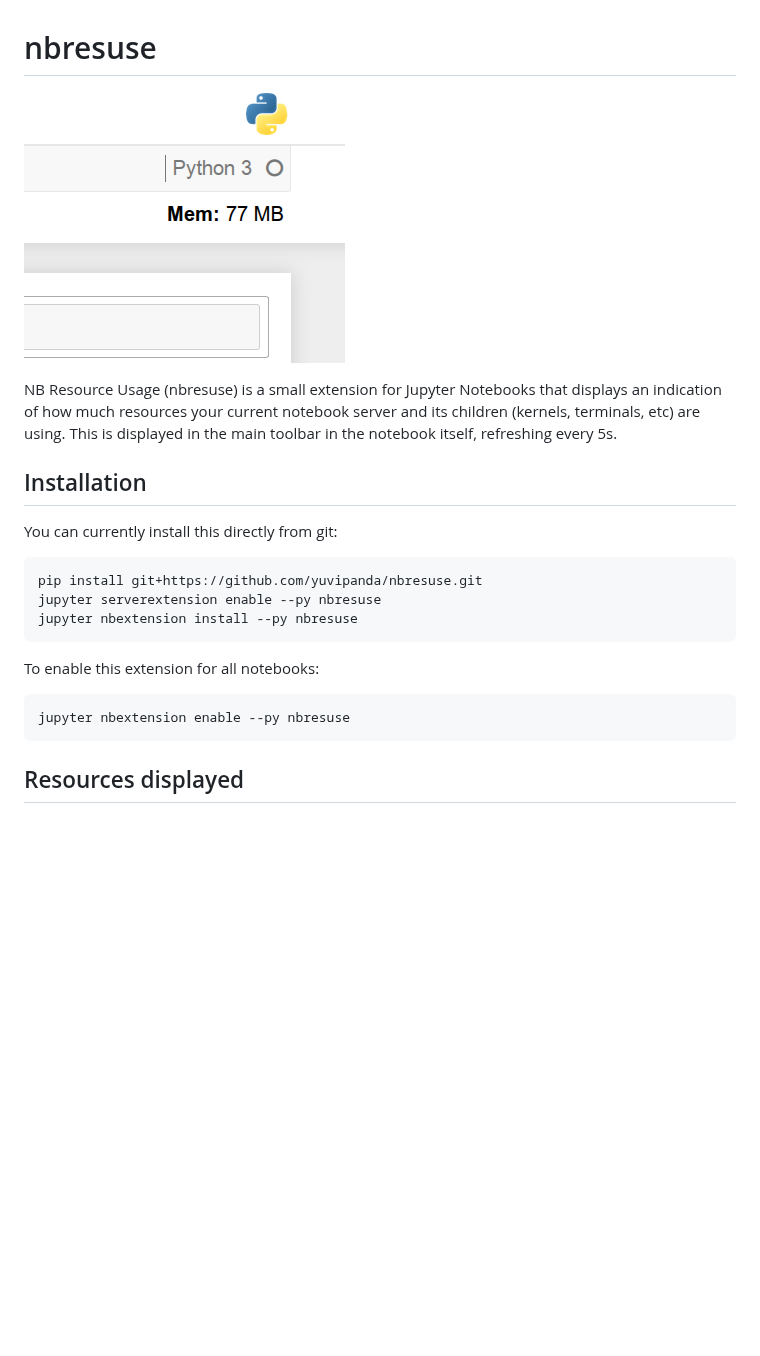
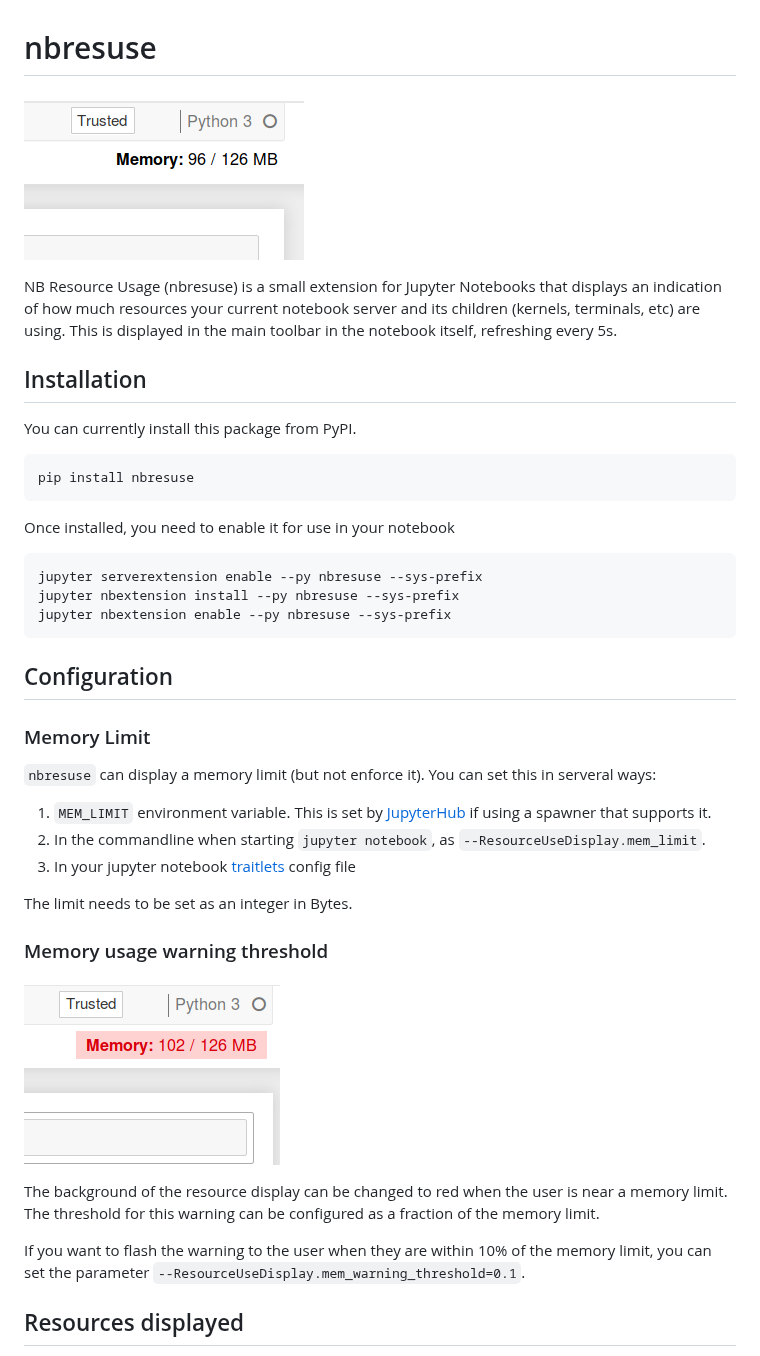
Before and after one commit to jupyter-server/jupyter-resource-usage, a Markdown page: README.md, the part around one of its changes. Rendered like a GitHub page; pictures changed too: screenshot.png, warn-screenshot.png (added); blank space fills up the shorter version.

````diff
--- a/README.md
+++ b/README.md
@@ -9,19 +9,42 @@ main toolbar in the notebook itself, refreshing every 5s.
 
 ## Installation
 
-You can currently install this directly from git:
+You can currently install this package from PyPI.
 
-```
-pip install git+https://github.com/yuvipanda/nbresuse.git
-jupyter serverextension enable --py nbresuse
-jupyter nbextension install --py nbresuse
+```bash
+pip install nbresuse
 ```
 
-To enable this extension for all notebooks:
+Once installed, you need to enable it for use in your notebook
+```
+jupyter serverextension enable --py nbresuse --sys-prefix
+jupyter nbextension install --py nbresuse --sys-prefix
+jupyter nbextension enable --py nbresuse --sys-prefix
+```
 
-```
-jupyter nbextension enable --py nbresuse
-```
+## Configuration
+
+### Memory Limit
+
+`nbresuse` can display a memory limit (but not enforce it). You can set this
+in serveral ways:
+
+1. `MEM_LIMIT` environment variable. This is set by [JupyterHub](http://github.com/jupyterhub/jupyterhub/)
+   if using a spawner that supports it.
+2. In the commandline when starting `jupyter notebook`, as `--ResourceUseDisplay.mem_limit`.
+3. In your jupyter notebook [traitlets](https://traitlets.readthedocs.io/en/stable/) config file
+
+The limit needs to be set as an integer in Bytes.
+
+### Memory usage warning threshold
+
+![Screenshot with memory warning](warn-screenshot.png)
+
+The background of the resource display can be changed to red when the user is near a memory limit.
+The threshold for this warning can be configured as a fraction of the memory limit.
+
+If you want to flash the warning to the user when they are within 10% of the memory limit, you
+can set the parameter `--ResourceUseDisplay.mem_warning_threshold=0.1`.
 
 ## Resources displayed
 
````
Also changed, not shown: other parts of README.md (+1 -1 lines), 4 other files.
